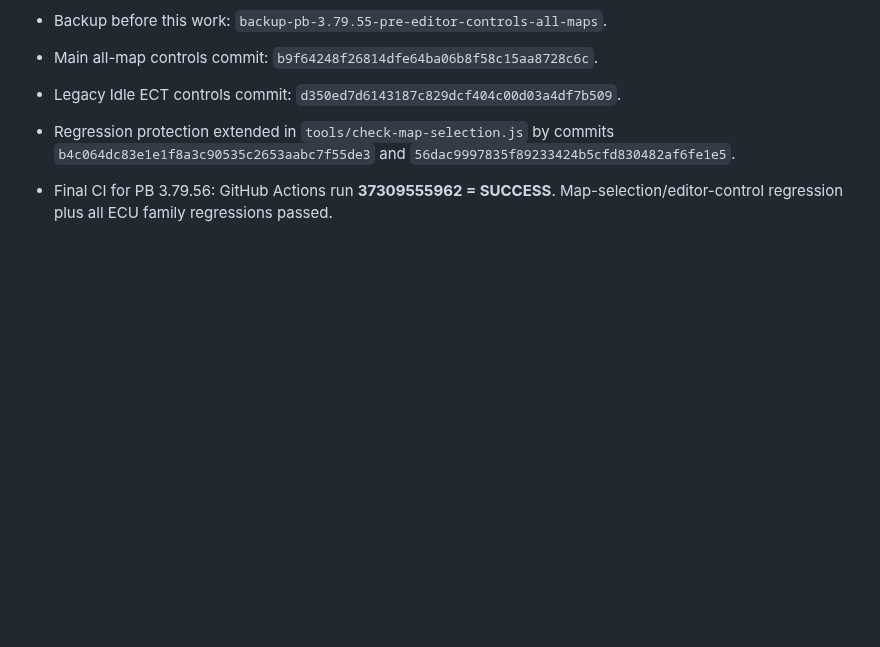
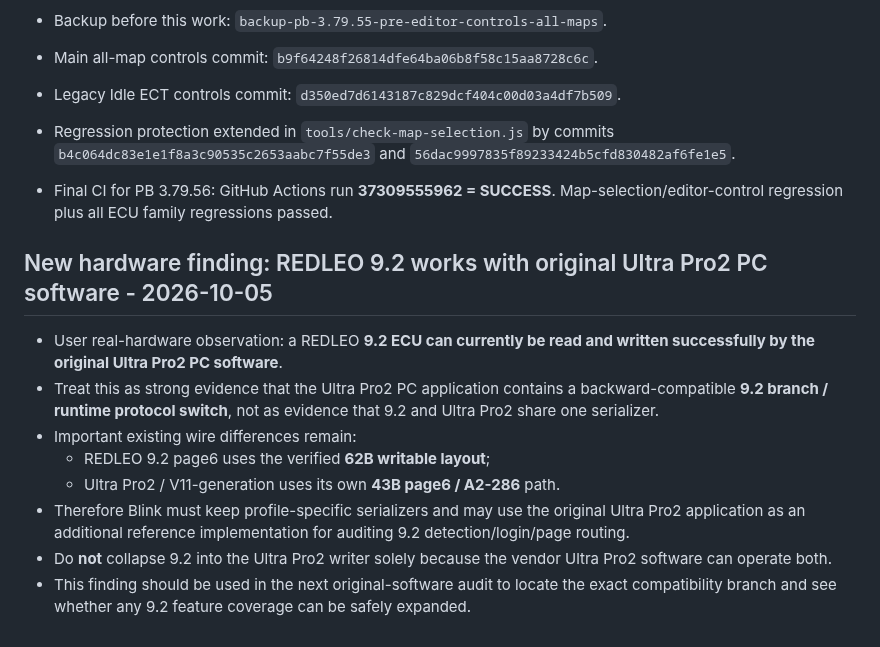
Before and after one commit to letan99vl/Blink-Redleo, a Markdown page: BLINK_DEV_HANDOFF.md, the part around the change. Rendered like a GitHub page; blank space fills up the shorter version.

Commit message:
Record Ultra Pro2 software compatibility with REDLEO 9.2

```diff
--- a/BLINK_DEV_HANDOFF.md
+++ b/BLINK_DEV_HANDOFF.md
@@ -1003,3 +1003,15 @@ The next developer/ChatGPT MUST continue from this note, not restart protocol as
 - Regression protection extended in `tools/check-map-selection.js` by commits `b4c064dc83e1e1f8a3c90535c2653aabc7f55de3` and `56dac9997835f89233424b5cfd830482af6fe1e5`.
 
 - Final CI for PB 3.79.56: GitHub Actions run **37309555962 = SUCCESS**. Map-selection/editor-control regression plus all ECU family regressions passed.
+
+
+## New hardware finding: REDLEO 9.2 works with original Ultra Pro2 PC software - 2026-10-05
+
+- User real-hardware observation: a REDLEO **9.2 ECU can currently be read and written successfully by the original Ultra Pro2 PC software**.
+- Treat this as strong evidence that the Ultra Pro2 PC application contains a backward-compatible **9.2 branch / runtime protocol switch**, not as evidence that 9.2 and Ultra Pro2 share one serializer.
+- Important existing wire differences remain:
+  - REDLEO 9.2 page6 uses the verified **62B writable layout**;
+  - Ultra Pro2 / V11-generation uses its own **43B page6 / A2-286** path.
+- Therefore Blink must keep profile-specific serializers and may use the original Ultra Pro2 application as an additional reference implementation for auditing 9.2 detection/login/page routing.
+- Do **not** collapse 9.2 into the Ultra Pro2 writer solely because the vendor Ultra Pro2 software can operate both.
+- This finding should be used in the next original-software audit to locate the exact compatibility branch and see whether any 9.2 feature coverage can be safely expanded.
```
